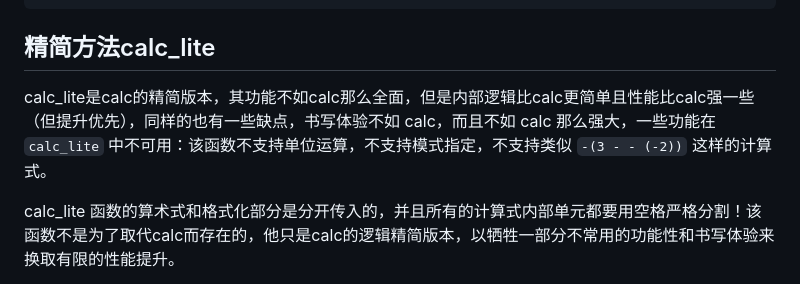
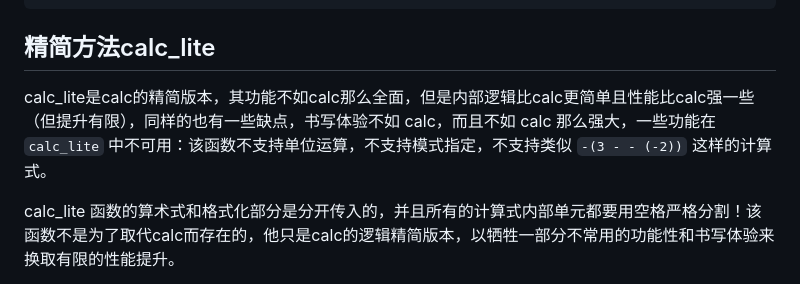
Before and after one commit to Autumn-one/a-calc-old, a Markdown page: README_ZH.md, the part around the change. GitHub-like rendering.

```diff
--- a/README_ZH.md
+++ b/README_ZH.md
@@ -298,7 +298,7 @@ plus(1, 1, "string") // "2"
 
 ## 精简方法calc_lite
 
-calc_lite是calc的精简版本，其功能不如calc那么全面，但是内部逻辑比calc更简单且性能比calc强一些（但提升优先），同样的也有一些缺点，书写体验不如 calc，而且不如 calc 那么强大，一些功能在 `calc_lite` 中不可用：该函数不支持单位运算，不支持模式指定，不支持类似 `-(3 - - (-2))` 这样的计算式。
+calc_lite是calc的精简版本，其功能不如calc那么全面，但是内部逻辑比calc更简单且性能比calc强一些（但提升有限），同样的也有一些缺点，书写体验不如 calc，而且不如 calc 那么强大，一些功能在 `calc_lite` 中不可用：该函数不支持单位运算，不支持模式指定，不支持类似 `-(3 - - (-2))` 这样的计算式。
 
 calc_lite 函数的算术式和格式化部分是分开传入的，并且所有的计算式内部单元都要用空格严格分割！该函数不是为了取代calc而存在的，他只是calc的逻辑精简版本，以牺牲一部分不常用的功能性和书写体验来换取有限的性能提升。
 
```
Also changed, not shown: README.md (+1 -1 lines).
